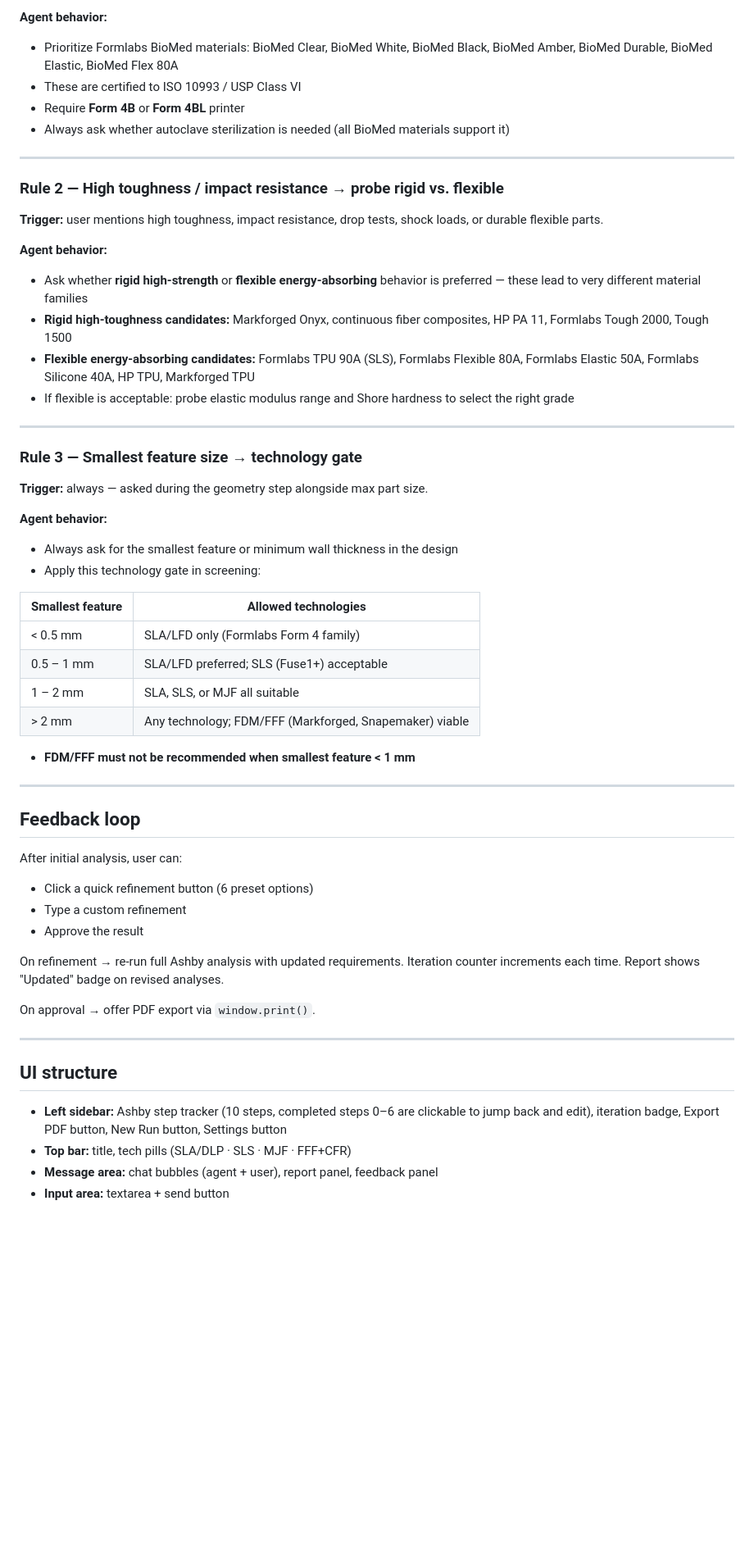
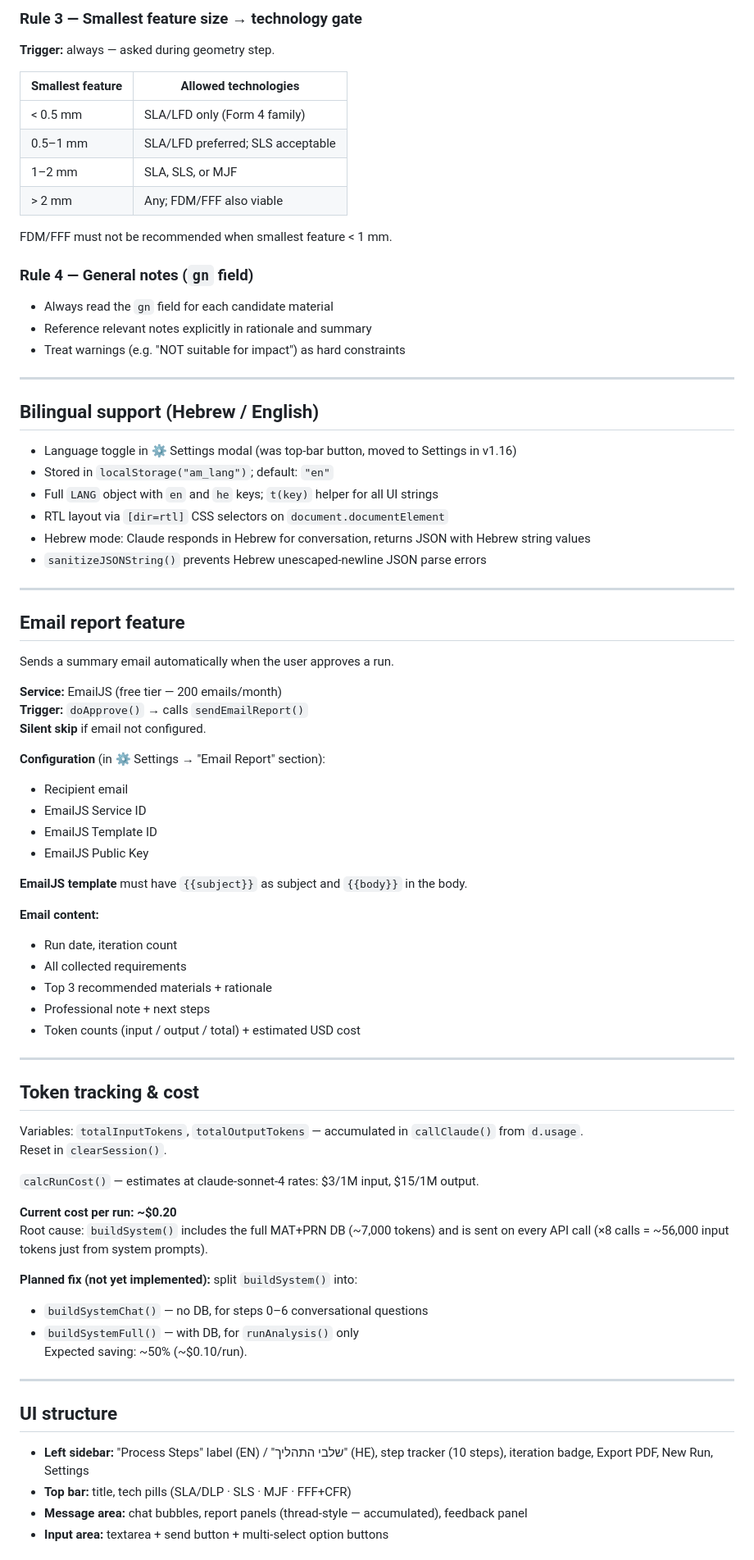
Before and after one commit to guyaros/am-application-specialist, a Markdown page: CONTEXT.md, the part around one of its changes. Shown at 82% size. Rendered like a GitHub page; blank space fills up the shorter version.

```diff
--- a/CONTEXT.md
+++ b/CONTEXT.md
@@ -111,59 +147,80 @@ To add or modify a rule, update the `=== DOMAIN KNOWLEDGE ===` section inside `b
 
-**Agent behavior:**
-- Prioritize Formlabs BioMed materials: BioMed Clear, BioMed White, BioMed Black, BioMed Amber, BioMed Durable, BioMed Elastic, BioMed Flex 80A
-- These are certified to ISO 10993 / USP Class VI
-- Require **Form 4B** or **Form 4BL** printer
-- Always ask whether autoclave sterilization is needed (all BioMed materials support it)
+### Rule 3 — Smallest feature size → technology gate
+**Trigger:** always — asked during geometry step.
+
+| Smallest feature | Allowed technologies |
+|---|---|
+| < 0.5 mm | SLA/LFD only (Form 4 family) |
+| 0.5–1 mm | SLA/LFD preferred; SLS acceptable |
+| 1–2 mm | SLA, SLS, or MJF |
+| > 2 mm | Any; FDM/FFF also viable |
+
+FDM/FFF must not be recommended when smallest feature < 1 mm.
+
+### Rule 4 — General notes (`gn` field)
+- Always read the `gn` field for each candidate material
+- Reference relevant notes explicitly in rationale and summary
+- Treat warnings (e.g. "NOT suitable for impact") as hard constraints
 
 ---
 
-### Rule 2 — High toughness / impact resistance → probe rigid vs. flexible
+## Bilingual support (Hebrew / English)
 
-**Trigger:** user mentions high toughness, impact resistance, drop tests, shock loads, or durable flexible parts.
-
-**Agent behavior:**
-- Ask whether **rigid high-strength** or **flexible energy-absorbing** behavior is preferred — these lead to very different material families
-- **Rigid high-toughness candidates:** Markforged Onyx, continuous fiber composites, HP PA 11, Formlabs Tough 2000, Tough 1500
-- **Flexible energy-absorbing candidates:** Formlabs TPU 90A (SLS), Formlabs Flexible 80A, Formlabs Elastic 50A, Formlabs Silicone 40A, HP TPU, Markforged TPU
-- If flexible is acceptable: probe elastic modulus range and Shore hardness to select the right grade
+- Language toggle in ⚙ Settings modal (was top-bar button, moved to Settings in v1.16)
+- Stored in `localStorage("am_lang")`; default: `"en"`
+- Full `LANG` object with `en` and `he` keys; `t(key)` helper for all UI strings
+- RTL layout via `[dir=rtl]` CSS selectors on `document.documentElement`
+- Hebrew mode: Claude responds in Hebrew for conversation, returns JSON with Hebrew string values
+- `sanitizeJSONString()` prevents Hebrew unescaped-newline JSON parse errors
 
 ---
 
-### Rule 3 — Smallest feature size → technology gate
+## Email report feature
 
-**Trigger:** always — asked during the geometry step alongside max part size.
+Sends a summary email automatically when the user approves a run.
 
-**Agent behavior:**
-- Always ask for the smallest feature or minimum wall thickness in the design
-- Apply this technology gate in screening:
+**Service:** EmailJS (free tier — 200 emails/month)
+**Trigger:** `doApprove()` → calls `sendEmailReport()`
+**Silent skip** if email not configured.
 
-| Smallest feature | Allowed technologies |
-|---|---|
-| < 0.5 mm | SLA/LFD only (Formlabs Form 4 family) |
-| 0.5 – 1 mm | SLA/LFD preferred; SLS (Fuse1+) acceptable |
-| 1 – 2 mm | SLA, SLS, or MJF all suitable |
-| > 2 mm | Any technology; FDM/FFF (Markforged, Snapemaker) viable |
+**Configuration** (in ⚙ Settings → "Email Report" section):
+- Recipient email
+- EmailJS Service ID
+- EmailJS Template ID
+- EmailJS Public Key
 
-- **FDM/FFF must not be recommended when smallest feature < 1 mm**
+**EmailJS template** must have `{{subject}}` as subject and `{{body}}` in the body.
+
+**Email content:**
+- Run date, iteration count
+- All collected requirements
+- Top 3 recommended materials + rationale
+- Professional note + next steps
+- Token counts (input / output / total) + estimated USD cost
 
 ---
 
-## Feedback loop
-After initial analysis, user can:
-- Click a quick refinement button (6 preset options)
-- Type a custom refinement
-- Approve the result
+## Token tracking & cost
 
-On refinement → re-run full Ashby analysis with updated requirements.
-Iteration counter increments each time. Report shows "Updated" badge on revised analyses.
+Variables: `totalInputTokens`, `totalOutputTokens` — accumulated in `callClaude()` from `d.usage`.
+Reset in `clearSession()`.
 
-On approval → offer PDF export via `window.print()`.
+`calcRunCost()` — estimates at claude-sonnet-4 rates: $3/1M input, $15/1M output.
+
+**Current cost per run: ~$0.20**
+Root cause: `buildSystem()` includes the full MAT+PRN DB (~7,000 tokens) and is sent on every API call (×8 calls = ~56,000 input tokens just from system prompts).
+
+**Planned fix (not yet implemented):** split `buildSystem()` into:
+- `buildSystemChat()` — no DB, for steps 0–6 conversational questions
+- `buildSystemFull()` — with DB, for `runAnalysis()` only
+Expected saving: ~50% (~$0.10/run).
 
 ---
 
 ## UI structure
-- **Left sidebar:** Ashby step tracker (10 steps, completed steps 0–6 are clickable to jump back and edit), iteration badge, Export PDF button, New Run button, Settings button
+
+- **Left sidebar:** "Process Steps" label (EN) / "שלבי התהליך" (HE), step tracker (10 steps), iteration badge, Export PDF, New Run, Settings
 - **Top bar:** title, tech pills (SLA/DLP · SLS · MJF · FFF+CFR)
-- **Message area:** chat bubbles (agent + user), report panel, feedback panel
-- **Input area:** textarea + send button
+- **Message area:** chat bubbles, report panels (thread-style — accumulated), feedback panel
+- **Input area:** textarea + send button + multi-select option buttons
 
```
Also changed, not shown: other parts of CONTEXT.md (+77 -50 lines).
